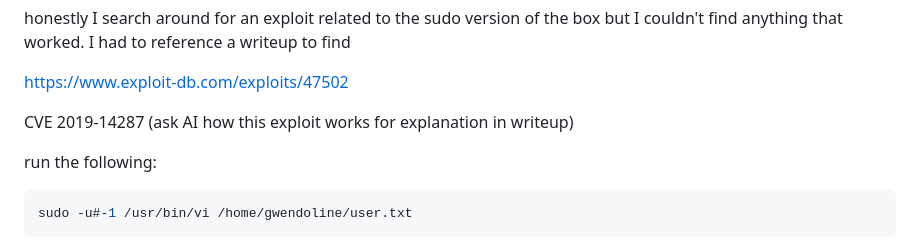
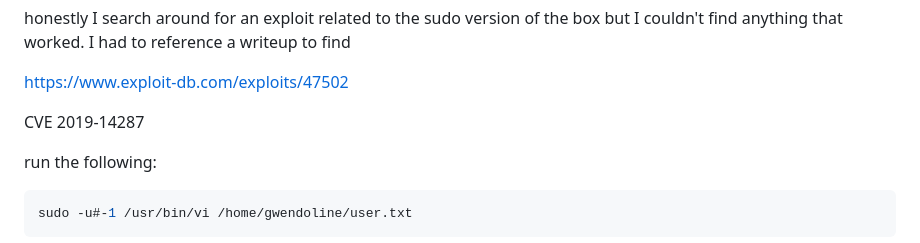
Before and after one commit to petervancleave/ctf-writeups, a Markdown page: !TryHackMe :)/2025-07-21-Easy-Year of the Rabbit.md, the part around the change. Rendered like a GitHub page.

```diff
--- a/!TryHackMe :)/2025-07-21-Easy-Year of the Rabbit.md
+++ b/!TryHackMe :)/2025-07-21-Easy-Year of the Rabbit.md
@@ -322,7 +322,7 @@ honestly I search around for an exploit related to the sudo version of the box b
 
 https://www.exploit-db.com/exploits/47502
 
-CVE 2019-14287 (ask AI how this exploit works for explanation in writeup)
+CVE 2019-14287
 
 run the following:
 
```
